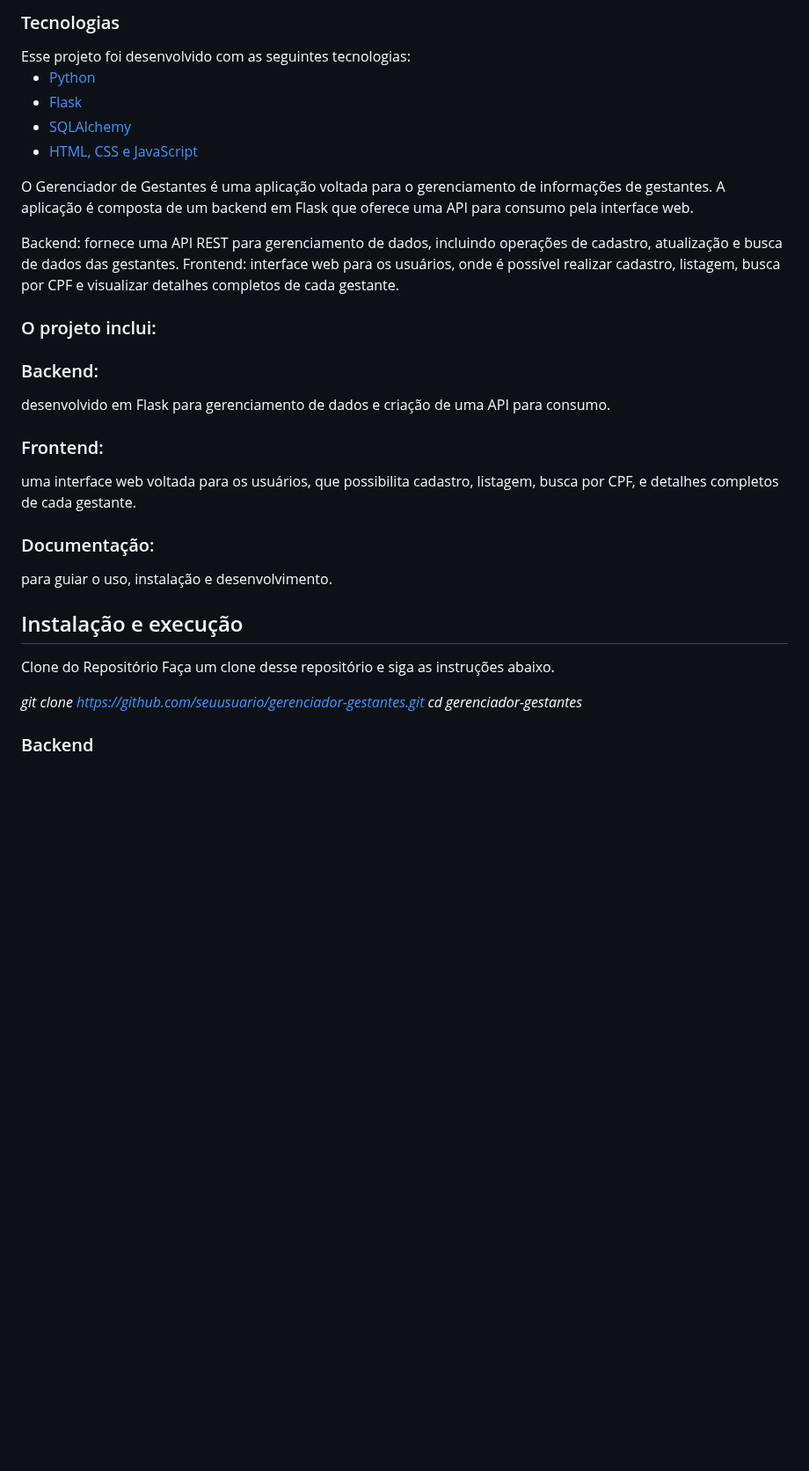
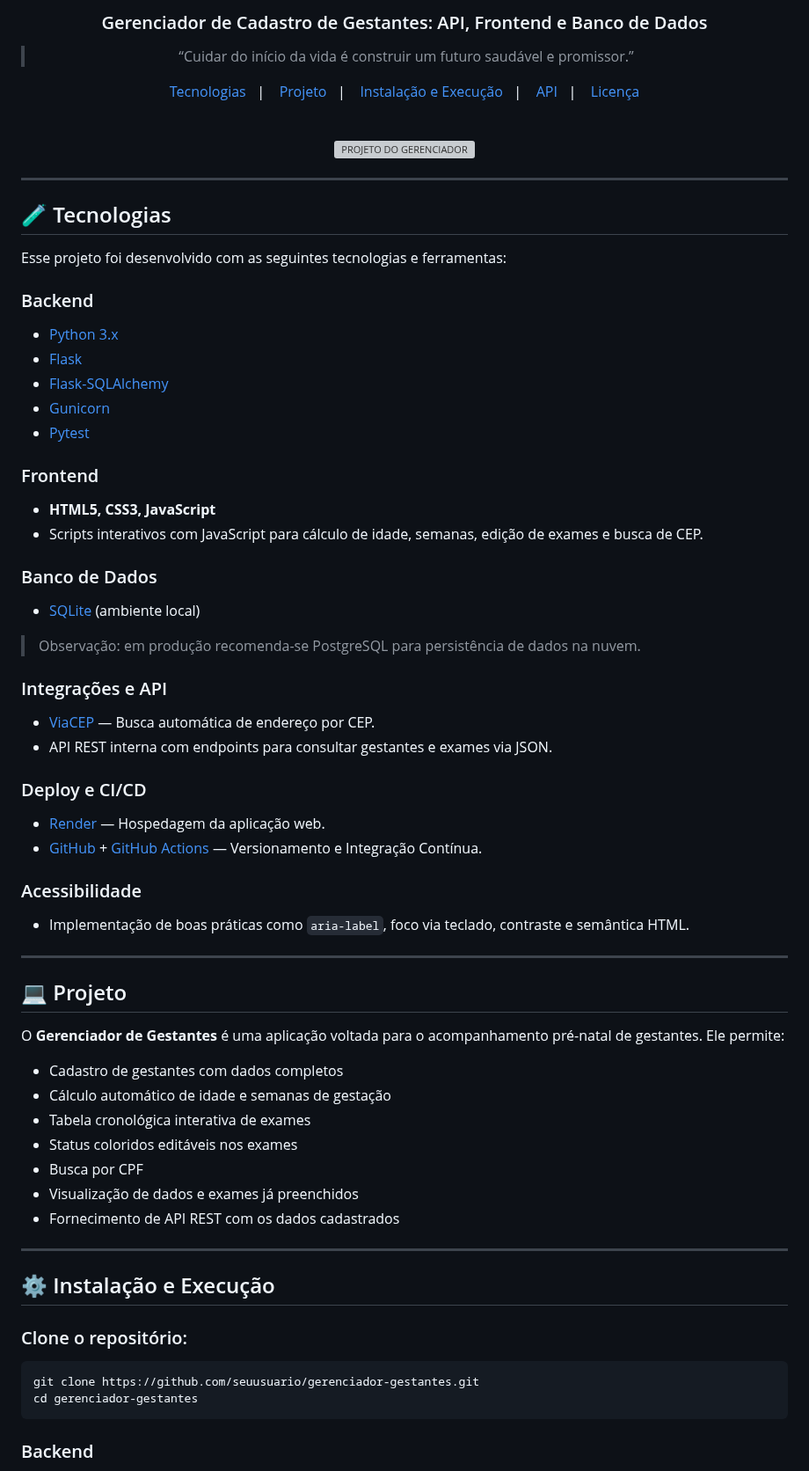
Before and after one commit to projetopi01/projeto-pi-02, a Markdown page: README.md, the part around one of its changes. Shown at 88% size. Rendered like a GitHub page; blank space fills up the shorter version; grey boxes are pictures that could not be loaded.

````diff
--- a/README.md
+++ b/README.md
@@ -2,31 +4,76 @@
 
-<h3>Tecnologias</h3>
-Esse projeto foi desenvolvido com as seguintes tecnologias:
+<h3 align="center">Gerenciador de Cadastro de Gestantes: API, Frontend e Banco de Dados</h3>
 
-- [Python](https://www.python.org/)
+<blockquote align="center">“Cuidar do início da vida é construir um futuro saudável e promissor.”</blockquote>
+
+<p align="center">
+  <a href="#-tecnologias">Tecnologias</a>&nbsp;&nbsp;&nbsp;|&nbsp;&nbsp;&nbsp;
+  <a href="#-projeto">Projeto</a>&nbsp;&nbsp;&nbsp;|&nbsp;&nbsp;&nbsp;
+  <a href="#-instalação-e-execução">Instalação e Execução</a>&nbsp;&nbsp;&nbsp;|&nbsp;&nbsp;&nbsp;
+  <a href="#-api">API</a>&nbsp;&nbsp;&nbsp;|&nbsp;&nbsp;&nbsp;
+  <a href="#-licença">Licença</a>
+</p>
+
+<br>
+
+<p align="center">
+  <img alt="PROJETO DO GERENCIADOR" src=".github/gestantes_app.png" width="100%">
+</p>
+
+---
+
+## 🧪 Tecnologias
+
+Esse projeto foi desenvolvido com as seguintes tecnologias e ferramentas:
+
+### Backend
+- [Python 3.x](https://www.python.org/)
 - [Flask](https://flask.palletsprojects.com/)
-- [SQLAlchemy](https://www.sqlalchemy.org/)
-- [HTML, CSS e JavaScript](https://developer.mozilla.org/pt-BR/docs/Web)
+- [Flask-SQLAlchemy](https://flask-sqlalchemy.palletsprojects.com/)
+- [Gunicorn](https://gunicorn.org/)
+- [Pytest](https://docs.pytest.org/)
 
-O Gerenciador de Gestantes é uma aplicação voltada para o gerenciamento de informações de gestantes.
-A aplicação é composta de um backend em Flask que oferece uma API para consumo pela interface web.
+### Frontend
+- **HTML5, CSS3, JavaScript**
+- Scripts interativos com JavaScript para cálculo de idade, semanas, edição de exames e busca de CEP.
 
-Backend: fornece uma API REST para gerenciamento de dados, incluindo operações de cadastro, atualização e busca de dados das gestantes.
-Frontend: interface web para os usuários, onde é possível realizar cadastro, listagem, busca por CPF e visualizar detalhes completos de cada gestante.
+### Banco de Dados
+- [SQLite](https://www.sqlite.org/) (ambiente local)
+> Observação: em produção recomenda-se PostgreSQL para persistência de dados na nuvem.
 
-<h3>O projeto inclui:</h3>
+### Integrações e API
+- [ViaCEP](https://viacep.com.br/) — Busca automática de endereço por CEP.
+- API REST interna com endpoints para consultar gestantes e exames via JSON.
 
-<h3>Backend:</h3> desenvolvido em Flask para gerenciamento de dados e criação de uma API para consumo.
+### Deploy e CI/CD
+- [Render](https://render.com/) — Hospedagem da aplicação web.
+- [GitHub](https://github.com/) + [GitHub Actions](https://github.com/features/actions) — Versionamento e Integração Contínua.
 
-<h3>Frontend:</h3> uma interface web voltada para os usuários, que possibilita cadastro, listagem, busca por CPF, e detalhes completos de cada gestante.
+### Acessibilidade
+- Implementação de boas práticas como `aria-label`, foco via teclado, contraste e semântica HTML.
 
-<h3>Documentação:</h3> para guiar o uso, instalação e desenvolvimento.
+---
 
-## Instalação e execução
+## 💻 Projeto
 
-Clone do Repositório
-Faça um clone desse repositório e siga as instruções abaixo.
+O **Gerenciador de Gestantes** é uma aplicação voltada para o acompanhamento pré-natal de gestantes. Ele permite:
 
-*git clone https://github.com/seuusuario/gerenciador-gestantes.git
-cd gerenciador-gestantes*
+- Cadastro de gestantes com dados completos
+- Cálculo automático de idade e semanas de gestação
+- Tabela cronológica interativa de exames
+- Status coloridos editáveis nos exames
+- Busca por CPF
+- Visualização de dados e exames já preenchidos
+- Fornecimento de API REST com os dados cadastrados
+
+---
+
+## ⚙️ Instalação e Execução
+
+### Clone o repositório:
+```bash
+git clone https://github.com/seuusuario/gerenciador-gestantes.git
+cd gerenciador-gestantes
+```
+
 ### Backend
````
Also changed, not shown: other parts of README.md (+73 -47 lines).
